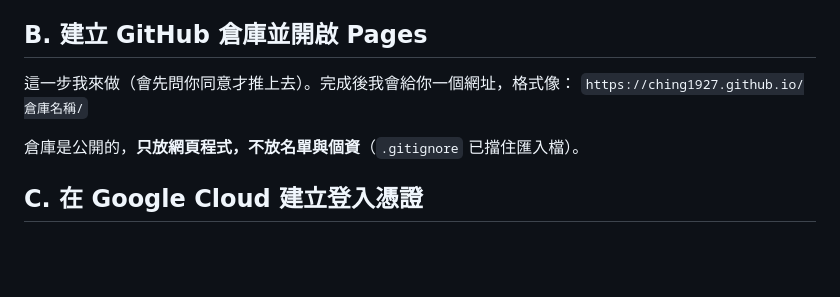
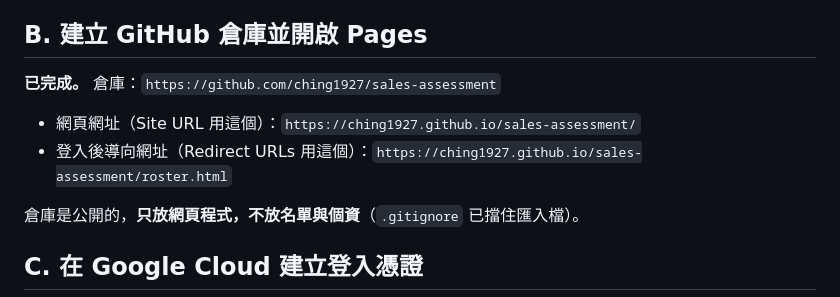
Before and after one commit to ching1927/sales-assessment, a Markdown page: 設定步驟A到D.md, the part around the change. GitHub-like rendering; blank space fills up the shorter version.

Commit message:
設定步驟：補上倉庫與網頁網址
Co-Authored-By: Claude Sonnet 5.5 <noreply@anthropic.com>

```diff
--- a/設定步驟A到D.md
+++ b/設定步驟A到D.md
@@ -20,8 +20,10 @@
 
 ## B. 建立 GitHub 倉庫並開啟 Pages
 
-這一步我來做（會先問你同意才推上去）。完成後我會給你一個網址，格式像：
-`https://ching1927.github.io/倉庫名稱/`
+**已完成。** 倉庫：`https://github.com/ching1927/sales-assessment`
+
+- 網頁網址（Site URL 用這個）：`https://ching1927.github.io/sales-assessment/`
+- 登入後導向網址（Redirect URLs 用這個）：`https://ching1927.github.io/sales-assessment/roster.html`
 
 倉庫是公開的，**只放網頁程式，不放名單與個資**（`.gitignore` 已擋住匯入檔）。
 
```
